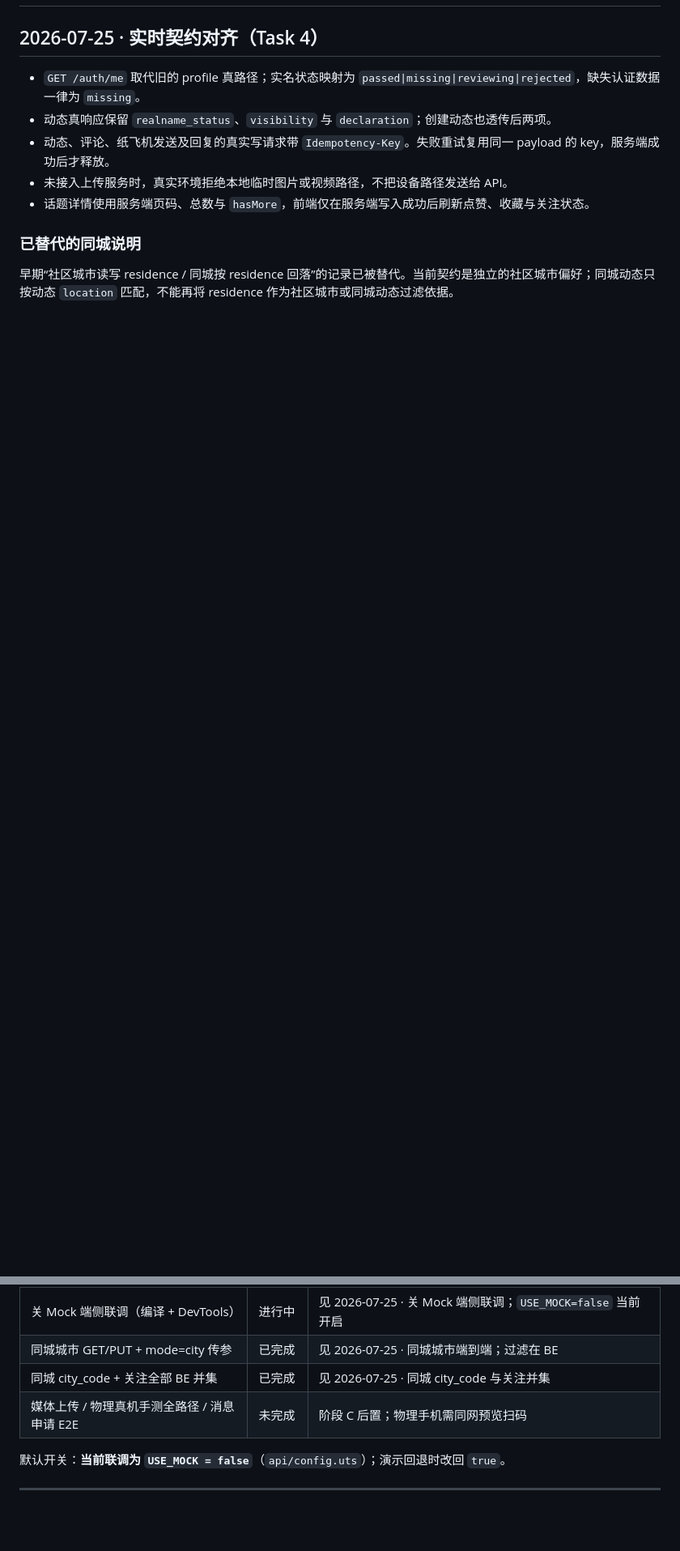
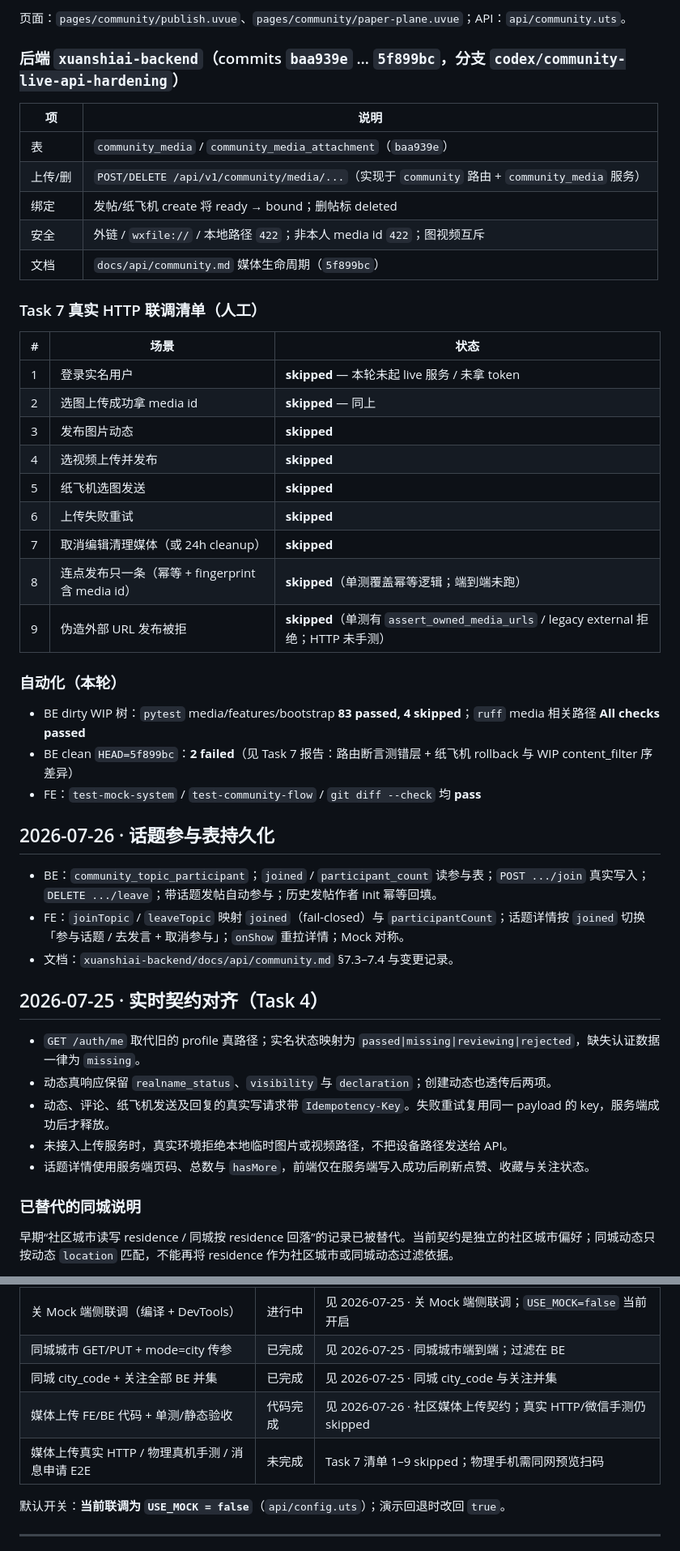
Before and after one commit to 1shuzui/xuanshiai-vue, a Markdown page: docs/COMMUNITY_HTTP_CHANGELOG.md, 2 parts joined by grey strips. Shown at 81% size. Drawn GitHub-style; blank space fills up the shorter version.

```diff
--- a/docs/COMMUNITY_HTTP_CHANGELOG.md
+++ b/docs/COMMUNITY_HTTP_CHANGELOG.md
@@ -2,3 +36,40 @@
+页面：`pages/community/publish.uvue`、`pages/community/paper-plane.uvue`；API：`api/community.uts`。
+
+### 后端 `xuanshiai-backend`（commits `baa939e` … `5f899bc`，分支 `codex/community-live-api-hardening`）
+
+| 项 | 说明 |
+|----|------|
+| 表 | `community_media` / `community_media_attachment`（`baa939e`） |
+| 上传/删 | `POST/DELETE /api/v1/community/media/...`（实现于 `community` 路由 + `community_media` 服务） |
+| 绑定 | 发帖/纸飞机 create 将 ready → bound；删帖标 deleted |
+| 安全 | 外链 / `wxfile://` / 本地路径 `422`；非本人 media id `422`；图视频互斥 |
+| 文档 | `docs/api/community.md` 媒体生命周期（`5f899bc`） |
+
+### Task 7 真实 HTTP 联调清单（人工）
+
+| # | 场景 | 状态 |
+|---|------|------|
+| 1 | 登录实名用户 | **skipped** — 本轮未起 live 服务 / 未拿 token |
+| 2 | 选图上传成功拿 media id | **skipped** — 同上 |
+| 3 | 发布图片动态 | **skipped** |
+| 4 | 选视频上传并发布 | **skipped** |
+| 5 | 纸飞机选图发送 | **skipped** |
+| 6 | 上传失败重试 | **skipped** |
+| 7 | 取消编辑清理媒体（或 24h cleanup） | **skipped** |
+| 8 | 连点发布只一条（幂等 + fingerprint 含 media id） | **skipped**（单测覆盖幂等逻辑；端到端未跑） |
+| 9 | 伪造外部 URL 发布被拒 | **skipped**（单测有 `assert_owned_media_urls` / legacy external 拒绝；HTTP 未手测） |
+
+### 自动化（本轮）
+
+- BE dirty WIP 树：`pytest` media/features/bootstrap **83 passed, 4 skipped**；`ruff` media 相关路径 **All checks passed**
+- BE clean `HEAD=5f899bc`：**2 failed**（见 Task 7 报告：路由断言测错层 + 纸飞机 rollback 与 WIP content_filter 序差异）
+- FE：`test-mock-system` / `test-community-flow` / `git diff --check` 均 **pass**
+
+## 2026-07-26 · 话题参与表持久化
+
+- BE：`community_topic_participant`；`joined` / `participant_count` 读参与表；`POST .../join` 真实写入；`DELETE .../leave`；带话题发帖自动参与；历史发帖作者 init 幂等回填。
+- FE：`joinTopic` / `leaveTopic` 映射 `joined`（fail-closed）与 `participantCount`；话题详情按 `joined` 切换「参与话题 / 去发言 + 取消参与」；`onShow` 重拉详情；Mock 对称。
+- 文档：`xuanshiai-backend/docs/api/community.md` §7.3–7.4 与变更记录。
 
 ## 2026-07-25 · 实时契约对齐（Task 4）
 
@@ -31,7 +102,8 @@
 | 关 Mock 端侧联调（编译 + DevTools） | 进行中 | 见 2026-07-25 · 关 Mock 端侧联调；`USE_MOCK=false` 当前开启 |
 | 同城城市 GET/PUT + mode=city 传参 | 已完成 | 见 2026-07-25 · 同城城市端到端；过滤在 BE |
 | 同城 city_code + 关注全部 BE 并集 | 已完成 | 见 2026-07-25 · 同城 city_code 与关注并集 |
-| 媒体上传 / 物理真机手测全路径 / 消息申请 E2E | 未完成 | 阶段 C 后置；物理手机需同网预览扫码 |
+| 媒体上传 FE/BE 代码 + 单测/静态验收 | 代码完成 | 见 2026-07-26 · 社区媒体上传契约；真实 HTTP/微信手测仍 skipped |
+| 媒体上传真实 HTTP / 物理真机手测 / 消息申请 E2E | 未完成 | Task 7 清单 1–9 skipped；物理手机需同网预览扫码 |
 
 默认开关：**当前联调为 `USE_MOCK = false`**（`api/config.uts`）；演示回退时改回 `true`。
 
```
Also changed, not shown: other parts of docs/COMMUNITY_HTTP_CHANGELOG.md (+36 -2 lines).
